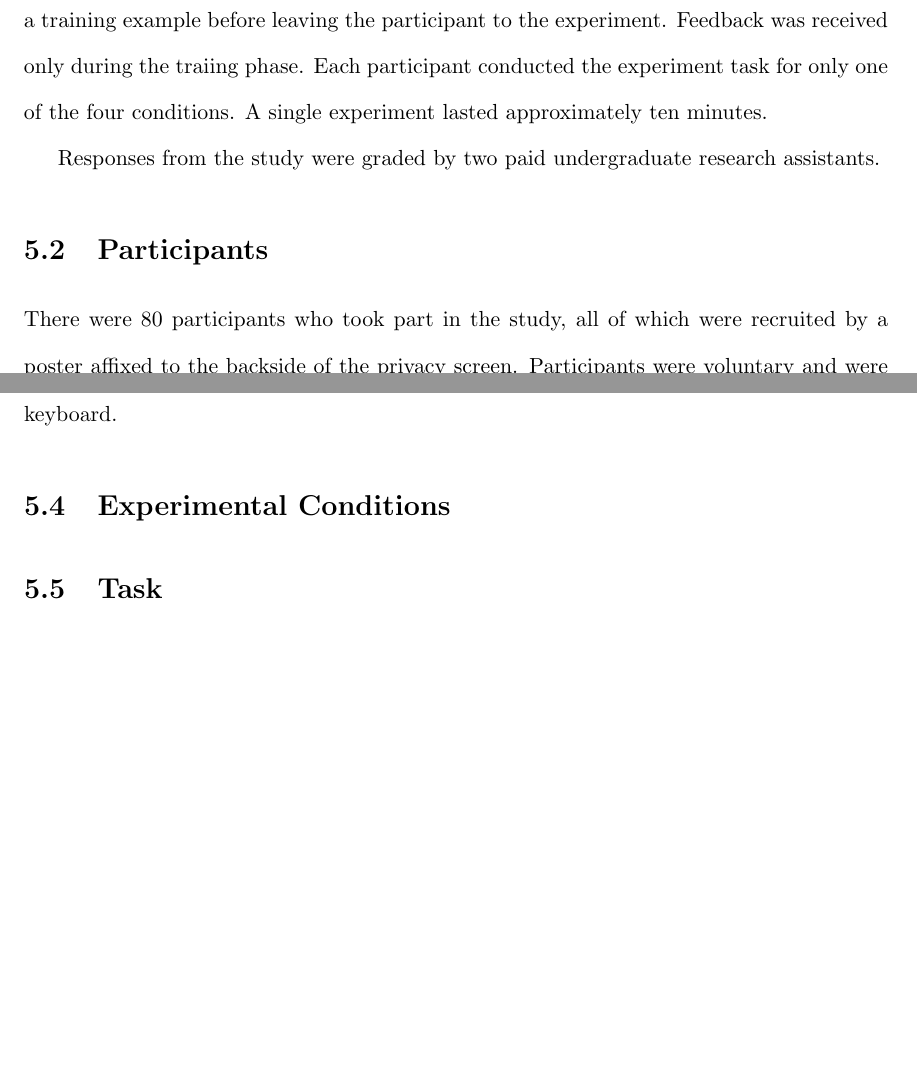
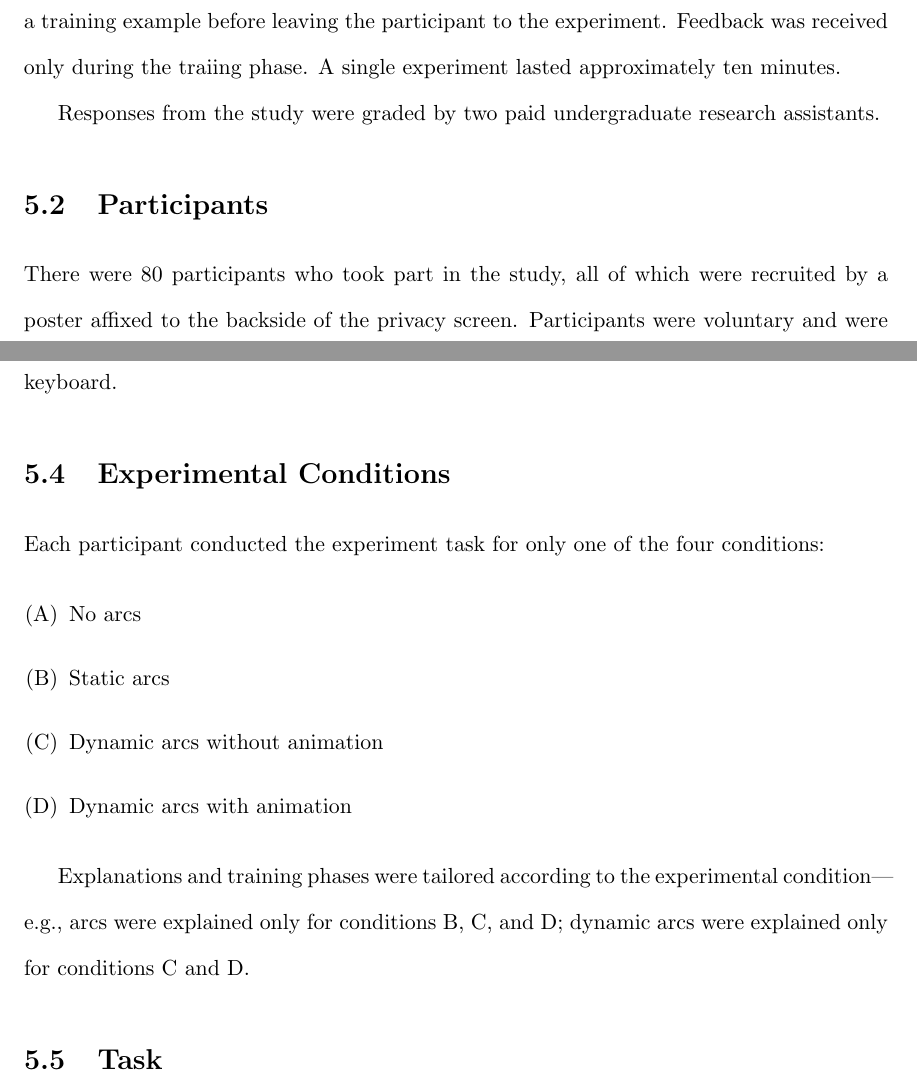
Before and after one commit to carmenism/thesis, a LaTeX thesis (thesis/thesis.tex, which reads thesis/evaluation.tex): two parts of pages 35 and 36 of 41, joined at a grey line, cut so that both start at the same text, the shorter picture padded with empty space. Compiled offline with pdfLaTeX.

Commit message:
added experimental conditions

```diff
--- a/thesis/evaluation.tex
+++ b/thesis/evaluation.tex
@@ -6,7 +6,7 @@ The intention behind this work has been to develop an interactive visualization
 
 The study was conducted at a screened-off table in a student union building at the University of New Hampshire.  A paid undergraduate research assistant conducted the study.
 
-The research assistant explained the MS-PROD model and our visualization, and showed a training example before leaving the participant to the experiment.  Feedback was received only during the traiing phase.  Each participant conducted the experiment task for only one of the four conditions.  A single experiment lasted approximately ten minutes.
+The research assistant explained the MS-PROD model and our visualization, and showed a training example before leaving the participant to the experiment.  Feedback was received only during the traiing phase.  A single experiment lasted approximately ten minutes.
 
 Responses from the study were graded by two paid undergraduate research assistants.
 
@@ -20,6 +20,17 @@ We conducted the experiment using a standard Dell laptop with an extra Dell moni
 
 \section{Experimental Conditions}
 
+Each participant conducted the experiment task for only one of the four conditions:
+
+\begin{enumerate}[(A)]
+\item No arcs
+\item Static arcs
+\item Dynamic arcs without animation
+\item Dynamic arcs with animation
+\end{enumerate}
+
+Explanations and training phases were tailored according to the experimental condition---e.g., arcs were explained only for conditions B, C, and D; dynamic arcs were explained only for conditions C and D.
+
 \section{Task}
 
 Initially, all fishing effort sliders were set to the value of one.  Participants were  instructed to increase or decrease the fishing effort of a specific functional group, e.g.:
--- a/thesis/thesis.tex
+++ b/thesis/thesis.tex
@@ -7,6 +7,7 @@
 \usepackage{caption}
 \usepackage{subcaption}
 \usepackage{url}
+\usepackage{enumerate}
 
 \hyphenation{Hu-go}
 %\hyphenation{Mi-s\'e-ra-bles}
```
Also changed, not shown: thesis/evaluation.tex (2 more changed lines).
